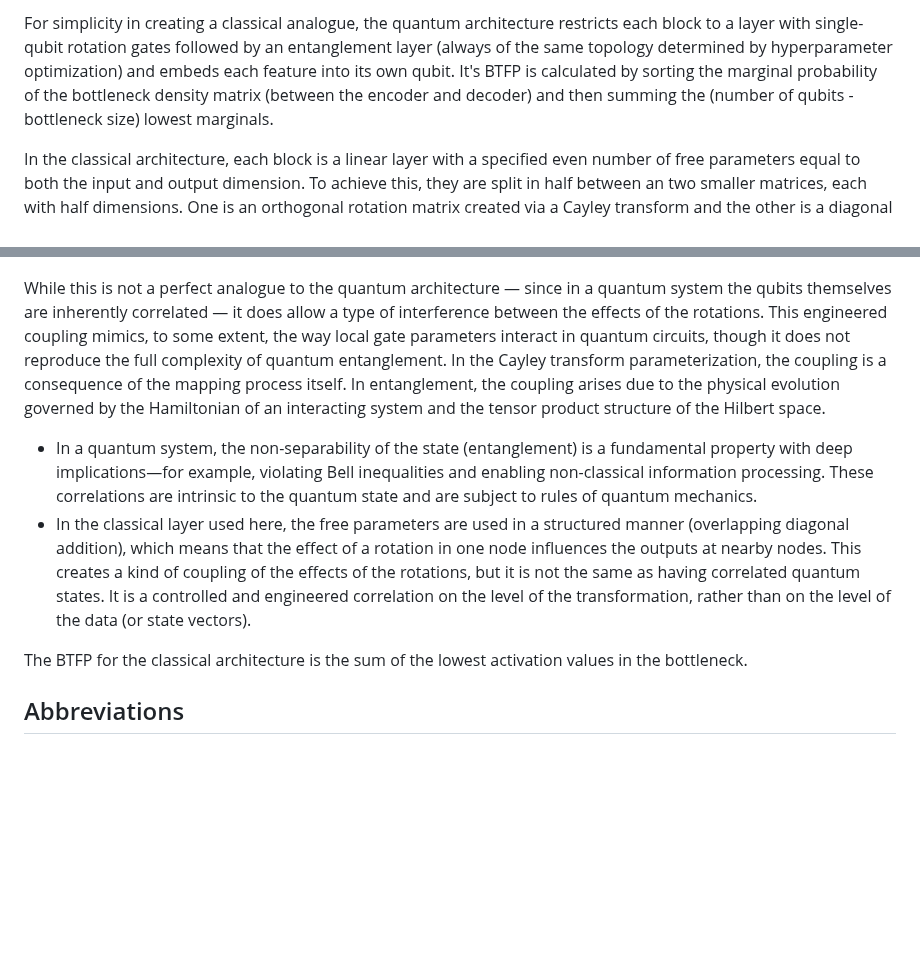
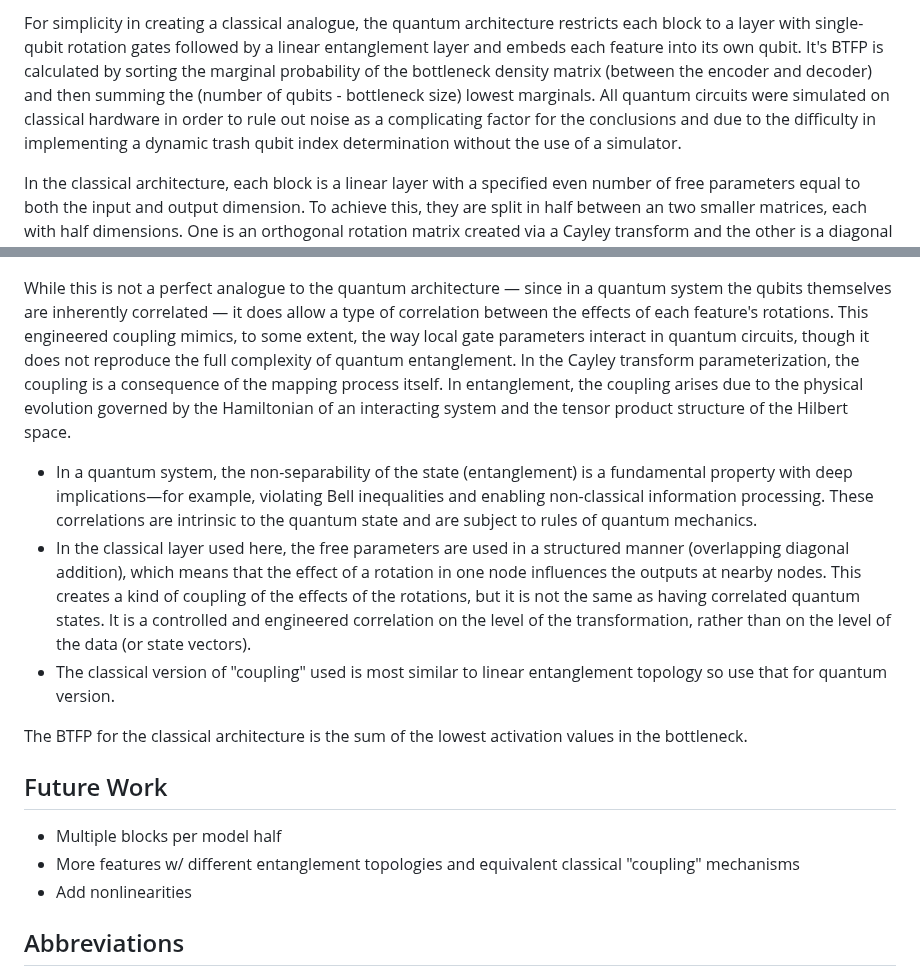
Before and after one commit to TimeDelta/q-vs-c_enc_dec_nonstationary, a Markdown page: README.md, 2 parts joined by grey strips. Drawn GitHub-style; blank space fills up the shorter version.

Commit message:
paper: + future work, mention simulator use

```diff
--- a/README.md
+++ b/README.md
@@ -25,13 +25,19 @@ To make a fair comparison between classical and quantum approaches, the classica
 
-For simplicity in creating a classical analogue, the quantum architecture restricts each block to a layer with single-qubit rotation gates followed by an entanglement layer (always of the same topology determined by hyperparameter optimization) and embeds each feature into its own qubit. It's BTFP is calculated by sorting the marginal probability of the bottleneck density matrix (between the encoder and decoder) and then summing the (number of qubits - bottleneck size) lowest marginals.
+For simplicity in creating a classical analogue, the quantum architecture restricts each block to a layer with single-qubit rotation gates followed by a linear entanglement layer and embeds each feature into its own qubit. It's BTFP is calculated by sorting the marginal probability of the bottleneck density matrix (between the encoder and decoder) and then summing the (number of qubits - bottleneck size) lowest marginals. All quantum circuits were simulated on classical hardware in order to rule out noise as a complicating factor for the conclusions and due to the difficulty in implementing a dynamic trash qubit index determination without the use of a simulator.
 
 In the classical architecture, each block is a linear layer with a specified even number of free parameters equal to both the input and output dimension. To achieve this, they are split in half between an two smaller matrices, each with half dimensions. One is an orthogonal rotation matrix created via a Cayley transform and the other is a diagonal scaling matrix. The core transformation is a scaled rotation. The dimensionality of this core transformation is then increased by repeatedly adding (with overlap) the lower-dimensional result along the diagonal of the higher dimensional matrix so that each individual node has a unique rotation while still forcing the free parameters to be "coupled" across the layer. ![figure x](./images/core-linear-layer-rotating-diagonal-sum-dimensionality-increase.png)
 
-While this is not a perfect analogue to the quantum architecture — since in a quantum system the qubits themselves are inherently correlated — it does allow a type of interference between the effects of the rotations. This engineered coupling mimics, to some extent, the way local gate parameters interact in quantum circuits, though it does not reproduce the full complexity of quantum entanglement. In the Cayley transform parameterization, the coupling is a consequence of the mapping process itself. In entanglement, the coupling arises due to the physical evolution governed by the Hamiltonian of an interacting system and the tensor product structure of the Hilbert space.
+While this is not a perfect analogue to the quantum architecture — since in a quantum system the qubits themselves are inherently correlated — it does allow a type of correlation between the effects of each feature's rotations. This engineered coupling mimics, to some extent, the way local gate parameters interact in quantum circuits, though it does not reproduce the full complexity of quantum entanglement. In the Cayley transform parameterization, the coupling is a consequence of the mapping process itself. In entanglement, the coupling arises due to the physical evolution governed by the Hamiltonian of an interacting system and the tensor product structure of the Hilbert space.
 - In a quantum system, the non-separability of the state (entanglement) is a fundamental property with deep implications—for example, violating Bell inequalities and enabling non-classical information processing. These correlations are intrinsic to the quantum state and are subject to rules of quantum mechanics.
 - In the classical layer used here, the free parameters are used in a structured manner (overlapping diagonal addition), which means that the effect of a rotation in one node influences the outputs at nearby nodes. This creates a kind of coupling of the effects of the rotations, but it is not the same as having correlated quantum states. It is a controlled and engineered correlation on the level of the transformation, rather than on the level of the data (or state vectors).
+- The classical version of "coupling" used is most similar to linear entanglement topology so use that for quantum version.
 
 The BTFP for the classical architecture is the sum of the lowest activation values in the bottleneck.
+
+## Future Work
+- Multiple blocks per model half
+- More features w/ different entanglement topologies and equivalent classical "coupling" mechanisms
+- Add nonlinearities
 
 ## Abbreviations
 - AE = Auto-encoder
```
Also changed, not shown: other parts of README.md (+1 -1 lines).
